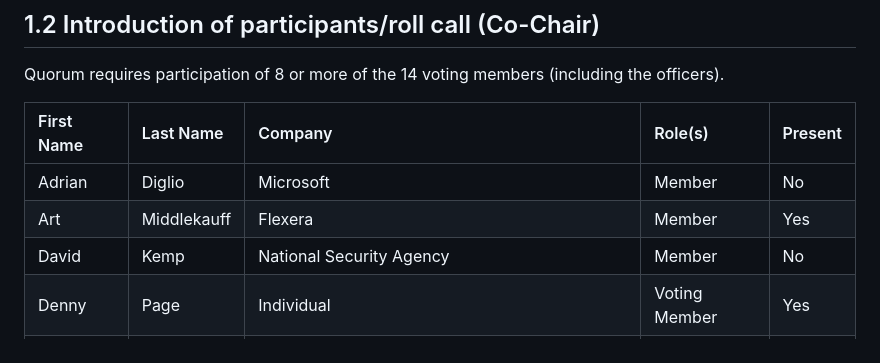
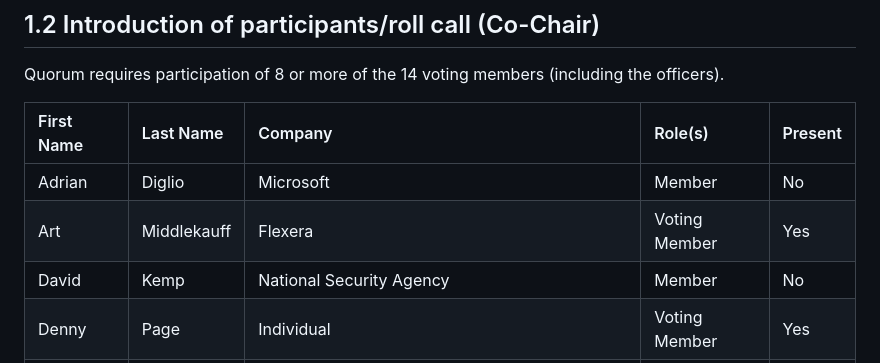
Before and after one commit to oasis-tcs/openeox, a Markdown page: meeting-minutes/2025/2025-05-21.md, the part around the change. Rendered like a GitHub page.

Commit message:
change voting status
Co-authored-by: tschmidtb51 <65305130+tschmidtb51@users.noreply.github.com>

```diff
--- a/meeting-minutes/2025/2025-05-21.md
+++ b/meeting-minutes/2025/2025-05-21.md
@@ -11,7 +11,7 @@ Quorum requires participation of 8 or more of the 14 voting members (including t
 | First Name | Last Name   | Company                                                     | Role(s)       | Present |
 |:-----------|:------------|:------------------------------------------------------------|:--------------|:--------|
 | Adrian     | Diglio      | Microsoft                                                   | Member        | No      |
-| Art        | Middlekauff | Flexera                                                     | Member        | Yes     |
+| Art        | Middlekauff | Flexera                                                     | Voting Member | Yes     |
 | David      | Kemp        | National Security Agency                                    | Member        | No      |
 | Denny      | Page        | Individual                                                  | Voting Member | Yes     |
 | Duncan     | Sparrell    | sFractal Consulting LLC                                     | Member        | No      |
```
